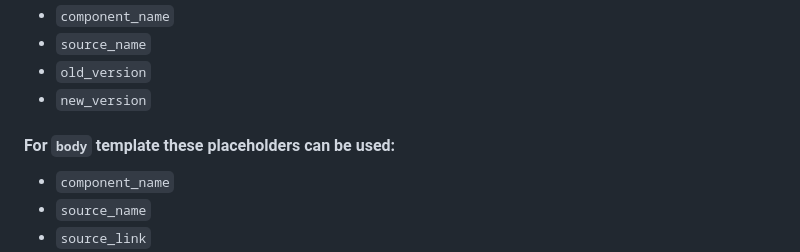
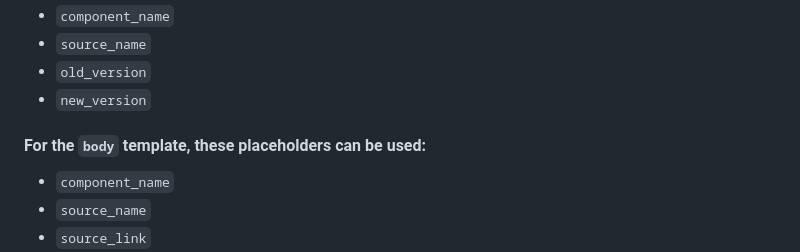
Before and after one commit to cloudposse/github-action-atmos-component-updater, a Markdown page: README.md, the part around the change. GitHub-like rendering.

Commit message:
Update README.md
Co-authored-by: Erik Osterman (CEO @ Cloud Posse) <erik@cloudposse.com>

```diff
--- a/README.md
+++ b/README.md
@@ -175,7 +175,7 @@ If your [`atmos.yaml` file](https://atmos.tools/cli/configuration) is not locate
 - `old_version`
 - `new_version`
 
-#### For `body` template these placeholders can be used:
+#### For the `body` template, these placeholders can be used:
 - `component_name`
 - `source_name`
 - `source_link`
```
